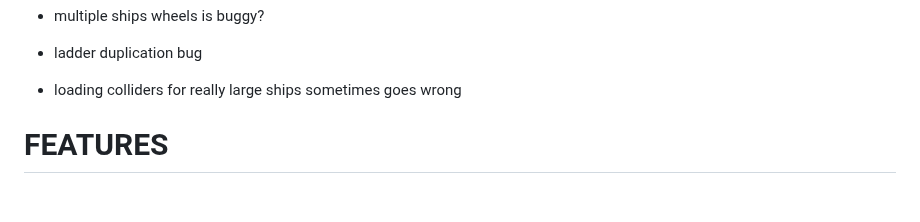
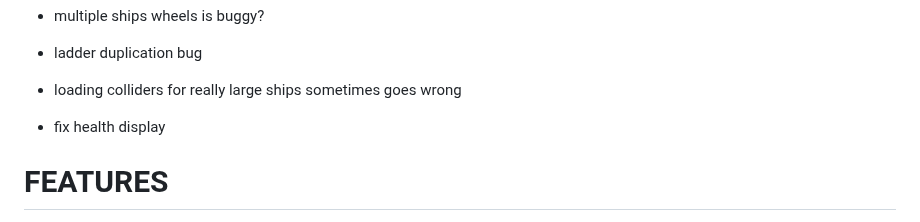
Before and after one commit to def9a2a4/BlockShips, a Markdown page: TODO.md, the part around the change. Rendered like a GitHub page; blank space fills up the shorter version.

```diff
--- a/TODO.md
+++ b/TODO.md
@@ -15,6 +15,7 @@
 - multiple ships wheels is buggy?
 - ladder duplication bug
 - loading colliders for really large ships sometimes goes wrong
+- fix health display
 
 
 # FEATURES
```
Also changed, not shown: CHANGELOG.md (+28 -45 lines).
